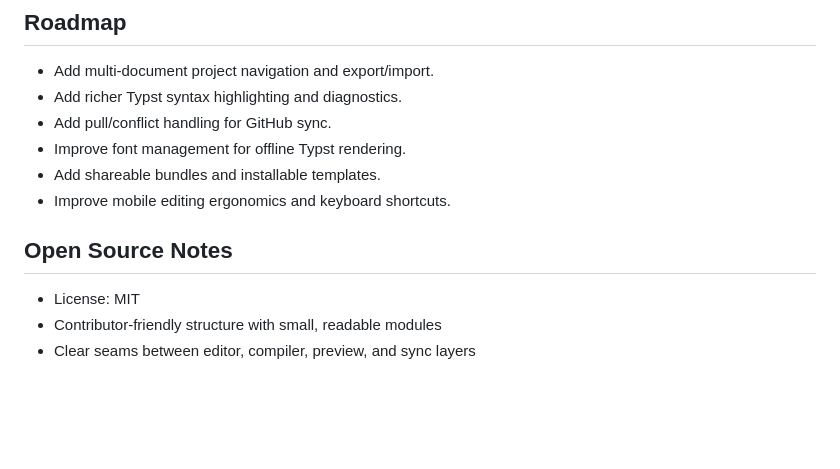
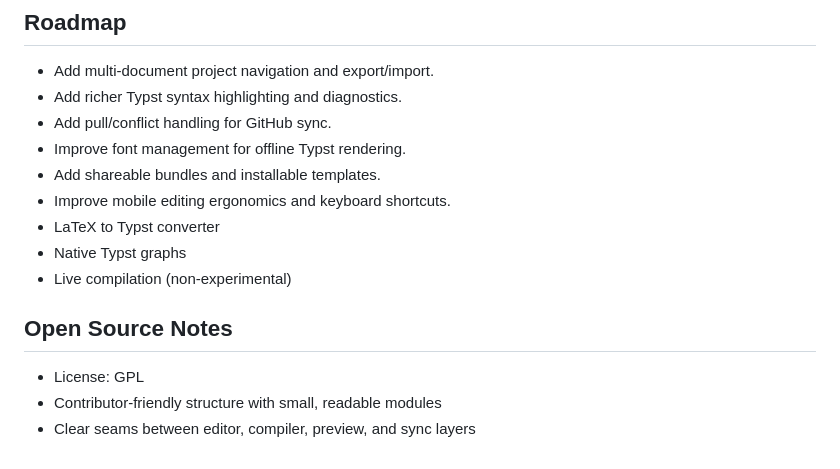
Before and after one commit to max-prime-math/typr, a Markdown page: README.md, the part around the change. Rendered like a GitHub page; blank space fills up the shorter version.

```diff
--- a/README.md
+++ b/README.md
@@ -116,9 +116,12 @@ The next compiler-focused improvements are:
 - Improve font management for offline Typst rendering.
 - Add shareable bundles and installable templates.
 - Improve mobile editing ergonomics and keyboard shortcuts.
+- LaTeX to Typst converter
+- Native Typst graphs
+- Live compilation (non-experimental)
 
 ## Open Source Notes
 
-- License: MIT
+- License: GPL
 - Contributor-friendly structure with small, readable modules
 - Clear seams between editor, compiler, preview, and sync layers
```
